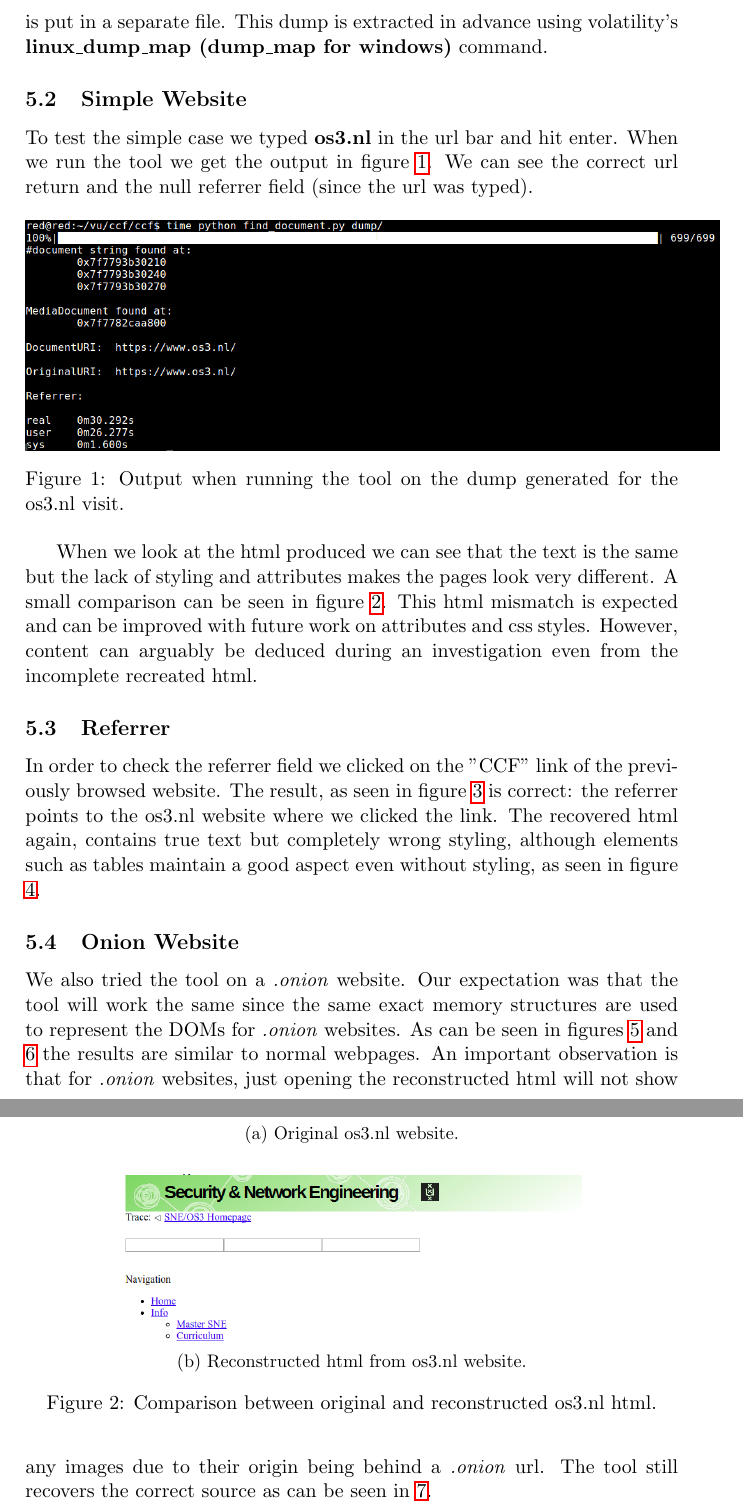
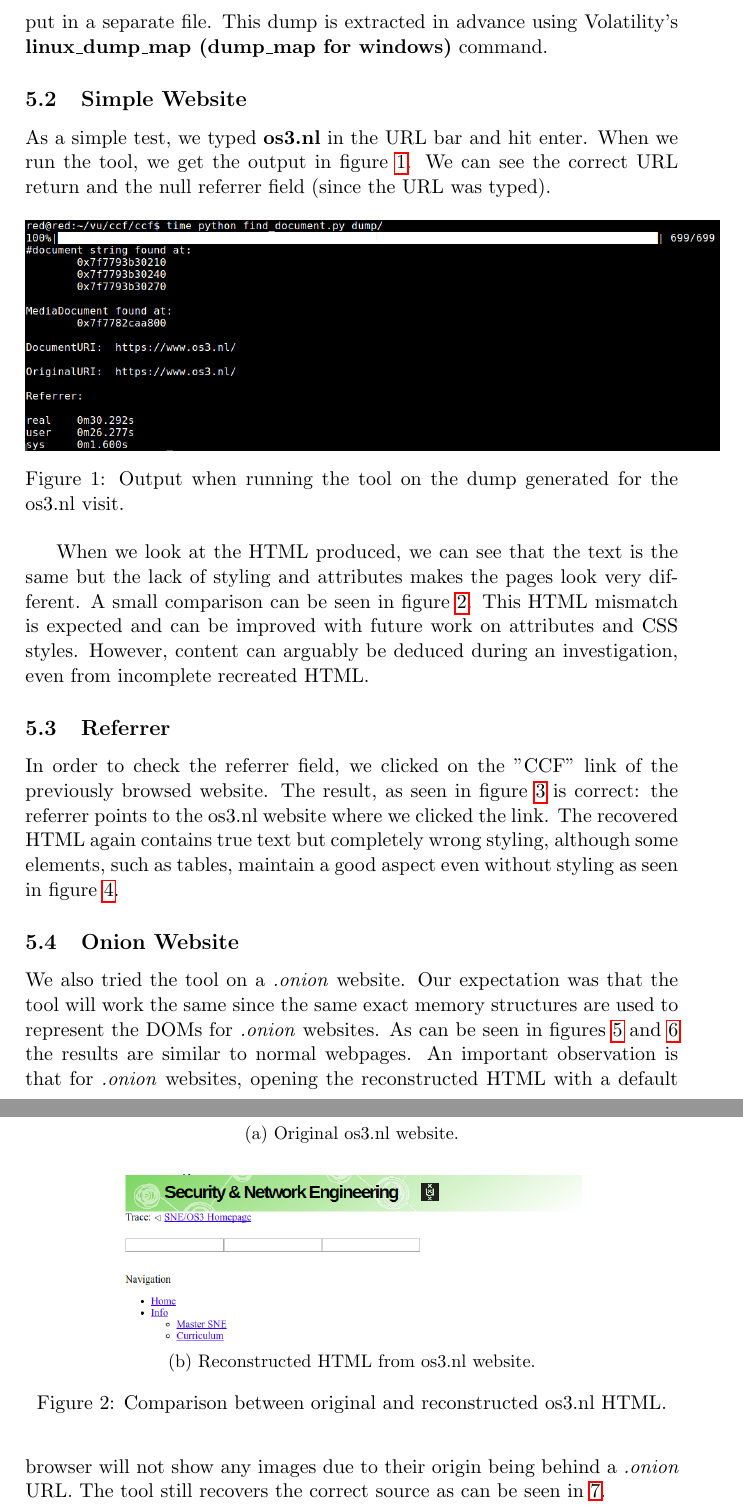
Before and after one commit to Redridge/torbrowser-memory-artifacts, a LaTeX document (doc/0_main.tex, which reads doc/tex/6_results.tex): two parts of pages 11 and 12 of 15, joined at a grey line, cut so that both start at the same text. Compiled offline with pdfLaTeX.

Commit message:
checked and rewritten results

```diff
--- a/doc/tex/6_results.tex
+++ b/doc/tex/6_results.tex
@@ -5,3 +22,2 @@ Following the implementation details presented in the previous section we create
 
 \subsection{Usage}
-The tool is written in python and takes as parameter just the directory containing the dumped tor virtual address space. A directory is needed due to the way that volatility extracts the address space: each virtual mapping is put in a separate file. This dump is extracted in advance using volatility's \textbf{linux\_dump\_map (dump\_map for windows)} command.
@@ -8,32 +27,48 @@ The tool is written in python and takes as parameter just the directory containi
+virtual mapping is put in a separate file. This dump is extracted in
+advance using Volatility's \textbf{linux\_dump\_map (dump\_map for
+  windows)} command.
 
 \subsection{Simple Website}
-To test the simple case we typed \textbf{os3.nl} in the url bar and hit enter. When we run the tool we get the output in figure \ref{img:output1}. We can see the correct url return and the null referrer field (since the url was typed).
+As a simple test, we typed \textbf{os3.nl} in the URL bar and hit
+enter. When we run the tool, we get the output in
+figure~\ref{img:output1}. We can see the correct URL return and the
+null referrer field (since the URL was typed).
 
 \begin{figure}[h]
-	\centering
-	\includegraphics[scale=0.35]{output1}
-	\caption{Output when running the tool on the dump generated for the os3.nl visit.}
+  \centering \includegraphics[scale=0.35]{output1}
+  \caption{Output when running the tool on the dump generated for the
+    os3.nl visit.}
   \label{img:output1}
 \end{figure}
 
-When we look at the html produced we can see that the text is the same but the lack of styling and attributes makes the pages look very different. A small comparison can be seen in figure \ref{fig:os3_compare}. This html mismatch is expected and can be improved with future work on attributes and css styles. However, content can arguably be deduced during an investigation even from the incomplete recreated html.
+When we look at the HTML produced, we can see that the text is the
+same but the lack of styling and attributes makes the pages look very
+different. A small comparison can be seen in
+figure~\ref{fig:os3_compare}. This HTML mismatch is expected and can
+be improved with future work on attributes and CSS styles. However,
+content can arguably be deduced during an investigation, even from
+incomplete recreated HTML.
 
 \begin{figure}[h]
-	\begin{subfigure}{\linewidth}
-		\centering
+  \begin{subfigure}{\linewidth} \centering
     \includegraphics[scale=0.35]{os3_orig1}
     \caption{Original os3.nl website.}
   \end{subfigure}\\[1ex]
 
-	\begin{subfigure}{\linewidth}
-		\centering
+  \begin{subfigure}{\linewidth} \centering
     \includegraphics[scale=0.35]{os3_recovered1}
-		\caption{Reconstructed html from os3.nl website.}
+    \caption{Reconstructed HTML from os3.nl website.}
   \end{subfigure}
-	\caption{Comparison between original and reconstructed os3.nl html.}
+  \caption{Comparison between original and reconstructed os3.nl HTML.}
   \label{fig:os3_compare}
 \end{figure}
 
 \subsection{Referrer}
-In order to check the referrer field we clicked on the "CCF" link of the previously browsed website. The result, as seen in figure \ref{img:output2} is correct: the referrer points to the os3.nl website where we clicked the link. The recovered html again, contains true text but completely wrong styling, although elements such as tables maintain a good aspect even without styling, as seen in figure \ref{fig:ccf_compare}.
+In order to check the referrer field, we clicked on the "CCF" link of
+the previously browsed website. The result, as seen in
+figure~\ref{img:output2} is correct: the referrer points to the os3.nl
+website where we clicked the link. The recovered HTML again contains
+true text but completely wrong styling, although some elements, such
+as tables, maintain a good aspect even without styling as seen in
+figure~\ref{fig:ccf_compare}.
 
@@ -61,6 +93,15 @@ In order to check the referrer field we clicked on the "CCF" link of the previou
 \end{figure}
 
 \subsection{Onion Website}
-We also tried the tool on a \textit{.onion} website. Our expectation was that the tool will work the same since the same exact memory structures are used to represent the DOMs for \textit{.onion} websites. As can be seen in figures \ref{img:output3} and \ref{fig:hidden_compare} the results are similar to normal webpages. An important observation is that for \textit{.onion} websites, just opening the reconstructed html will not show any images due to their origin being behind a \textit{.onion} url. The tool still recovers the correct source as can be seen in \ref{img:onion_img}.
+We also tried the tool on a \textit{.onion} website. Our expectation
+was that the tool will work the same since the same exact memory
+structures are used to represent the DOMs for \textit{.onion}
+websites. As can be seen in figures~\ref{img:output3}
+and~\ref{fig:hidden_compare} the results are similar to normal
+webpages. An important observation is that for \textit{.onion}
+websites, opening the reconstructed HTML with a default browser will
+not show any images due to their origin being behind a \textit{.onion}
+URL. The tool still recovers the correct source as can be seen
+in~\ref{img:onion_img}.
 
 \begin{figure}[h]
```
Also changed, not shown: doc/tex/6_results.tex (66 more changed lines). Lines whose indentation alone changed are shown as unchanged.
